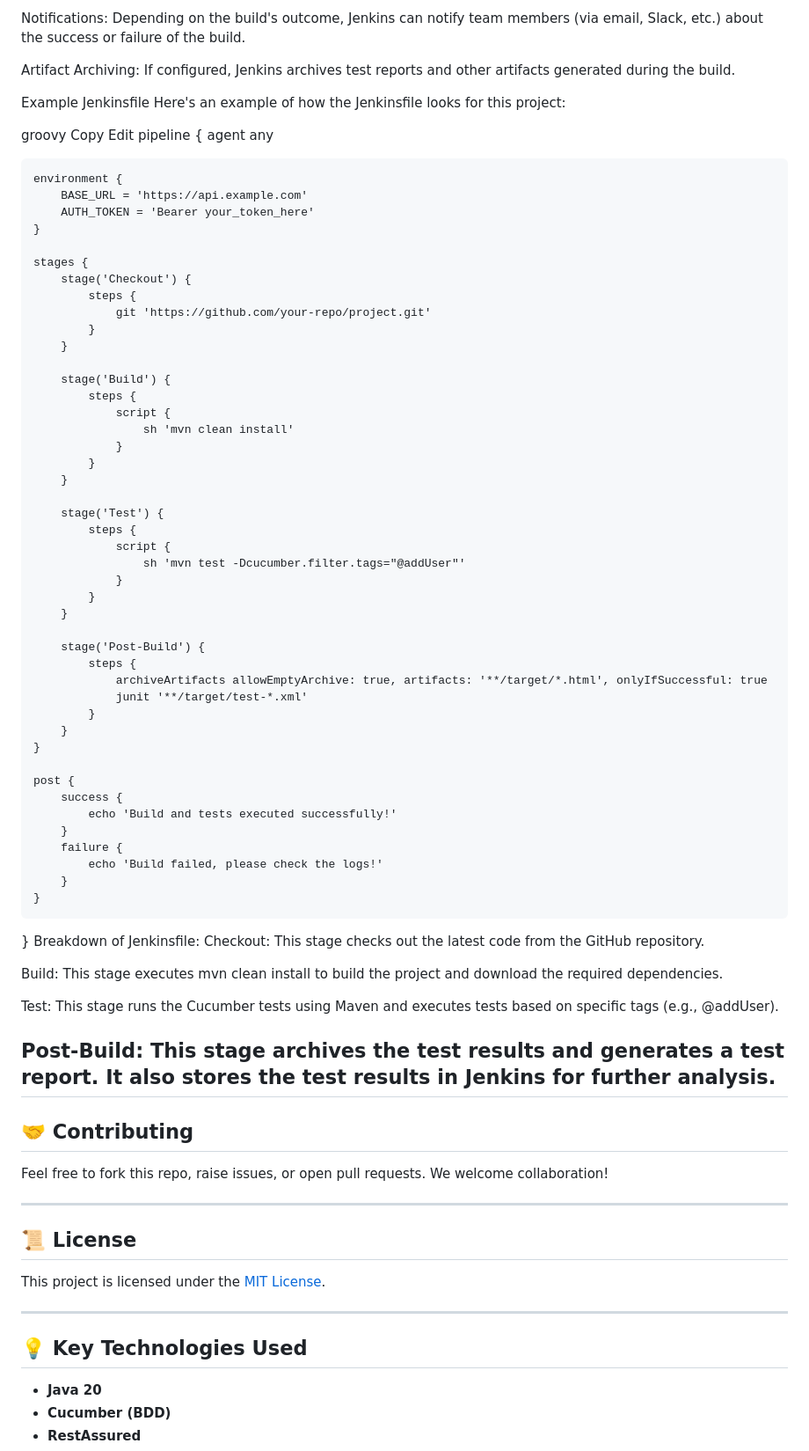
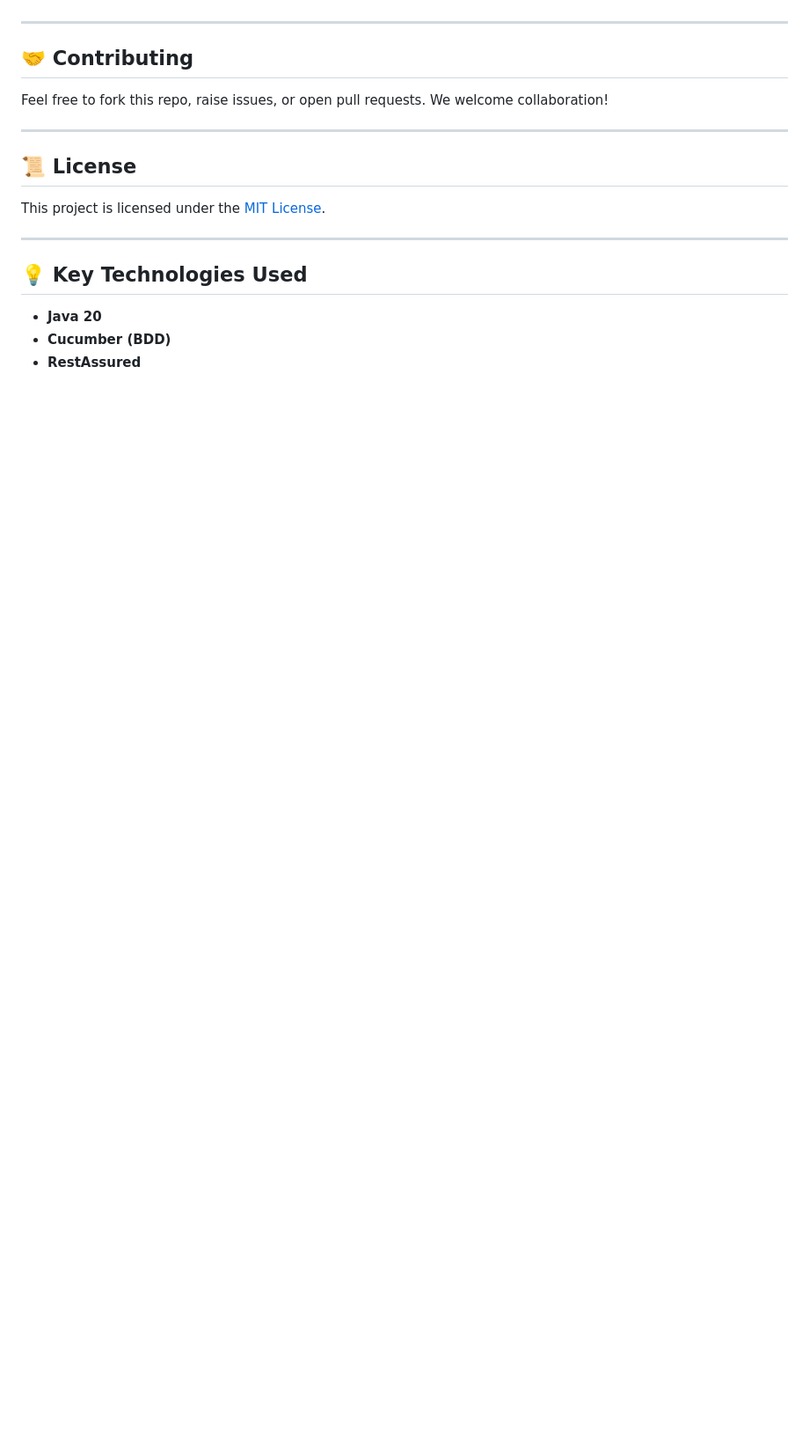
Before and after one commit to aditya0594/gorestdemo, a Markdown page: README.md, the part around one of its changes. Shown at 88% size. Drawn GitHub-style; blank space fills up the shorter version.

```diff
--- a/README.md
+++ b/README.md
@@ -119,69 +111,3 @@ Test Results Archiving: The results of the test execution are collected and stor
-Notifications: Depending on the build's outcome, Jenkins can notify team members (via email, Slack, etc.) about the success or failure of the build.
-
-Artifact Archiving: If configured, Jenkins archives test reports and other artifacts generated during the build.
-
-Example Jenkinsfile
-Here's an example of how the Jenkinsfile looks for this project:
-
-groovy
-Copy
-Edit
-pipeline {
-agent any
-
-    environment {
-        BASE_URL = 'https://api.example.com'
-        AUTH_TOKEN = 'Bearer your_token_here'
-    }
-
-    stages {
-        stage('Checkout') {
-            steps {
-                git 'https://github.com/your-repo/project.git'
-            }
-        }
-
-        stage('Build') {
-            steps {
-                script {
-                    sh 'mvn clean install'
-                }
-            }
-        }
-
-        stage('Test') {
-            steps {
-                script {
-                    sh 'mvn test -Dcucumber.filter.tags="@addUser"'
-                }
-            }
-        }
-
-        stage('Post-Build') {
-            steps {
-                archiveArtifacts allowEmptyArchive: true, artifacts: '**/target/*.html', onlyIfSuccessful: true
-                junit '**/target/test-*.xml'
-            }
-        }
-    }
-
-    post {
-        success {
-            echo 'Build and tests executed successfully!'
-        }
-        failure {
-            echo 'Build failed, please check the logs!'
-        }
-    }
-}
-Breakdown of Jenkinsfile:
-Checkout: This stage checks out the latest code from the GitHub repository.
-
-Build: This stage executes mvn clean install to build the project and download the required dependencies.
-
-Test: This stage runs the Cucumber tests using Maven and executes tests based on specific tags (e.g., @addUser).
-
-Post-Build: This stage archives the test results and generates a test report. It also stores the test results in Jenkins for further analysis.
 ---------------------------------------------------------------------------------------------------------------------------------------------------
 ## 🤝 Contributing
 
```
Also changed, not shown: other parts of README.md (+13 -21 lines).
